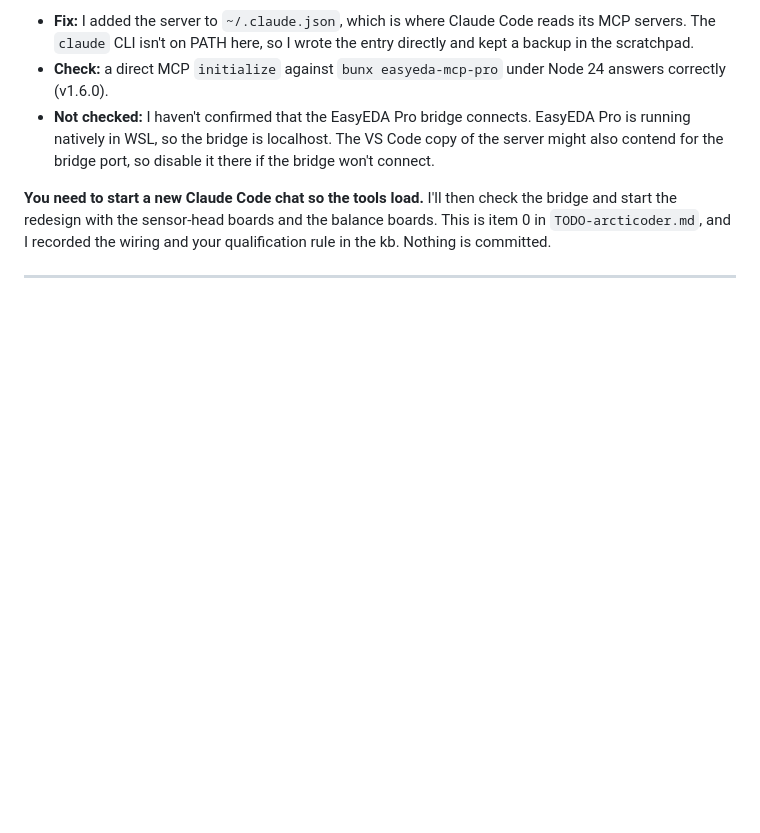
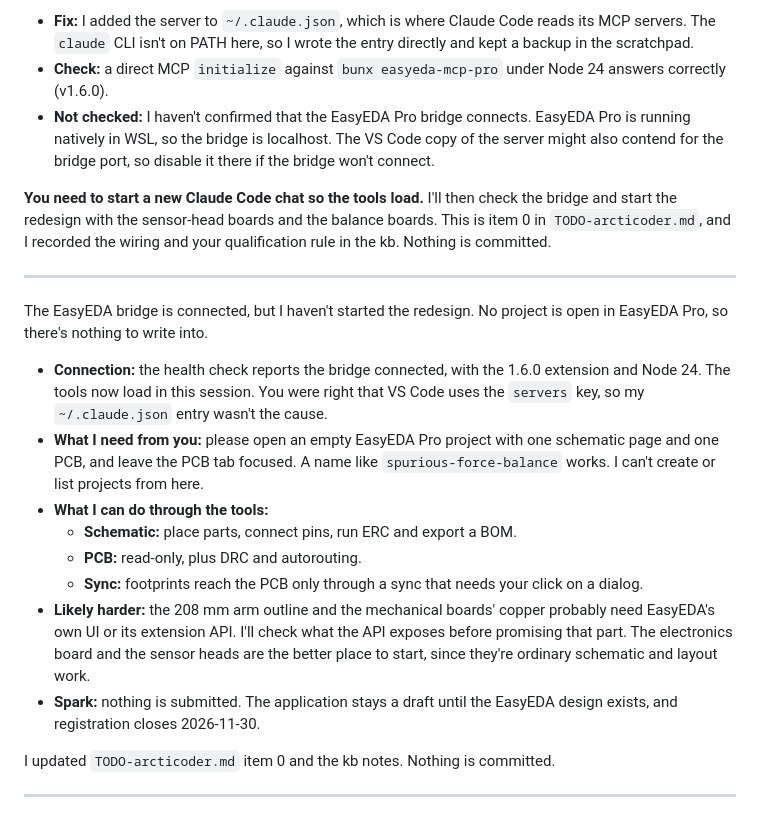
Before and after one commit to arcticoder/spurious-force-balance, a Markdown page: docs/history.md, the part around the change. GitHub-like rendering; blank space fills up the shorter version.

Commit message:
Update documentation for EasyEDA project setup and bridge state; clarify design requirements for Spark competition

```diff
--- a/docs/history.md
+++ b/docs/history.md
@@ -478,3 +478,17 @@ Restarting VS Code didn't help, because it configures a different MCP client tha
 **You need to start a new Claude Code chat so the tools load.** I'll then check the bridge and start the redesign with the sensor-head boards and the balance boards. This is item 0 in `TODO-arcticoder.md`, and I recorded the wiring and your qualification rule in the kb. Nothing is committed.
 <!-- ------ -->
 ---
+The EasyEDA bridge is connected, but I haven't started the redesign. No project is open in EasyEDA Pro, so there's nothing to write into.
+
+- **Connection:** the health check reports the bridge connected, with the 1.6.0 extension and Node 24. The tools now load in this session. You were right that VS Code uses the `servers` key, so my `~/.claude.json` entry wasn't the cause.
+- **What I need from you:** please open an empty EasyEDA Pro project with one schematic page and one PCB, and leave the PCB tab focused. A name like `spurious-force-balance` works. I can't create or list projects from here.
+- **What I can do through the tools:**
+  - **Schematic:** place parts, connect pins, run ERC and export a BOM.
+  - **PCB:** read-only, plus DRC and autorouting.
+  - **Sync:** footprints reach the PCB only through a sync that needs your click on a dialog.
+- **Likely harder:** the 208 mm arm outline and the mechanical boards' copper probably need EasyEDA's own UI or its extension API. I'll check what the API exposes before promising that part. The electronics board and the sensor heads are the better place to start, since they're ordinary schematic and layout work.
+- **Spark:** nothing is submitted. The application stays a draft until the EasyEDA design exists, and registration closes 2026-11-30.
+
+I updated `TODO-arcticoder.md` item 0 and the kb notes. Nothing is committed.
+<!-- ------ -->
+---
```
Also changed, not shown: docs/TODO-arcticoder.md (+1 -1 lines), docs/kb/easyeda_spark_notes.md (+5 -0 lines).
